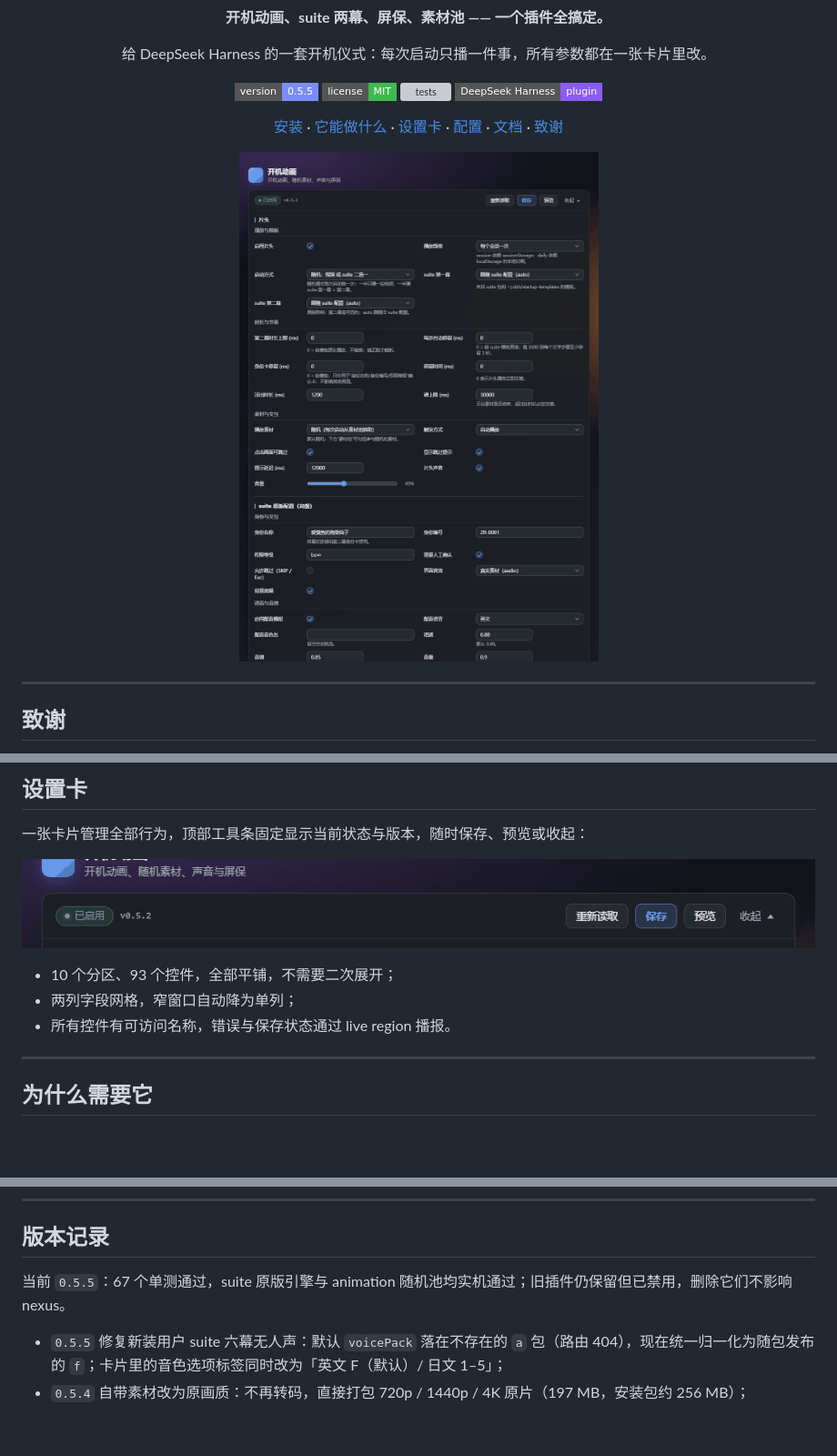
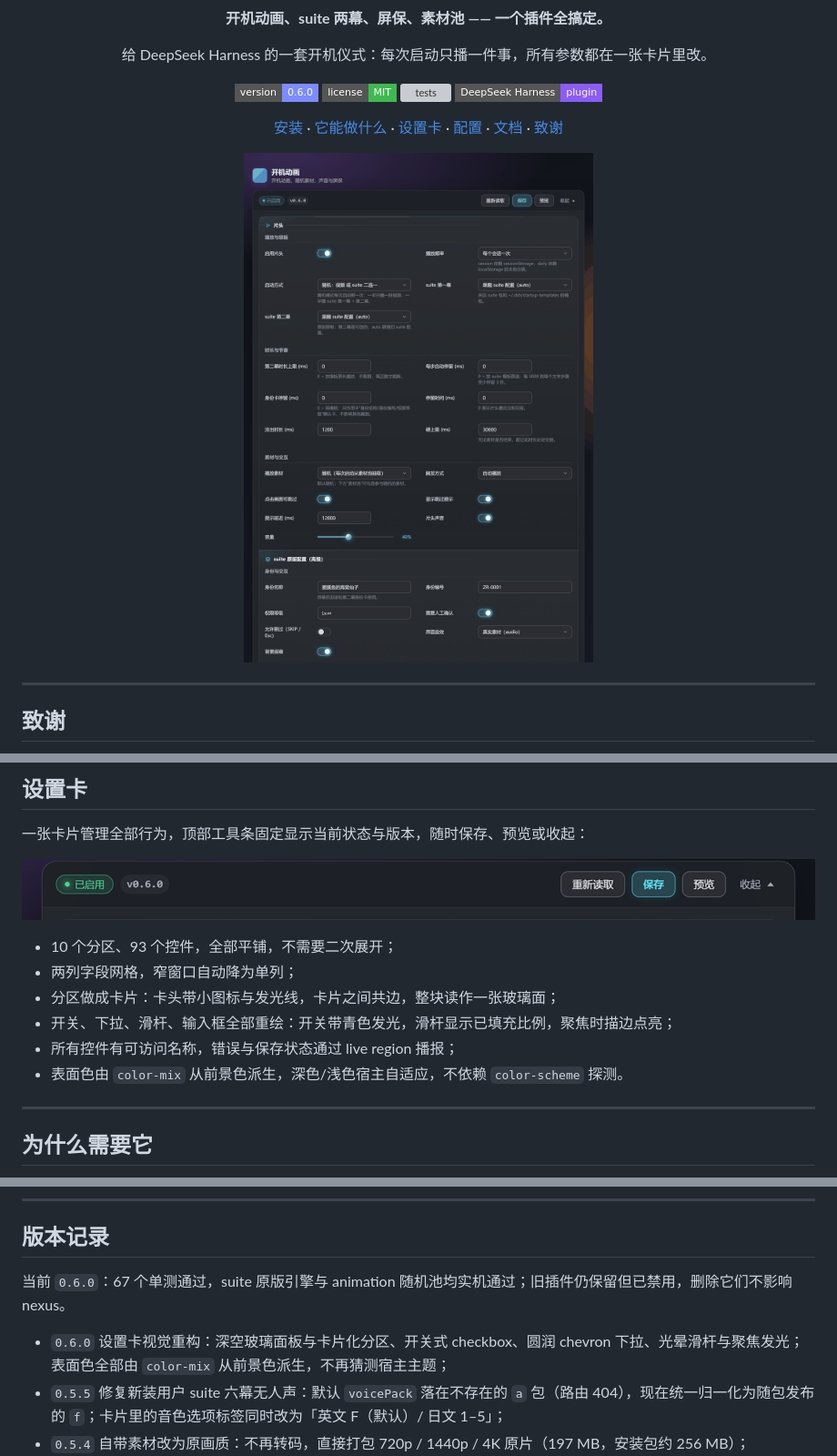
Before and after one commit to zeki520/dsh-boot-nexus, a Markdown page: README.md, 3 parts joined by grey strips. Shown at 91% size. Drawn GitHub-style; pictures changed too: docs/screenshots/settings-card.png, docs/screenshots/settings-toolbar.png; badges without logos; blank space fills up the shorter version; grey boxes are pictures that could not be loaded.

Commit message:
docs: 0.6.0 截图与版本记录
- 设置卡截图换成 0.6.0 实渲染（960x1400，256 色量化 226KB）
- 工具条截图换成 13px 版本徽章版本
- README 徽章/当前版本/版本记录补 0.6.0

```diff
--- a/README.md
+++ b/README.md
@@ -8,7 +8,7 @@
 
 给 DeepSeek Harness 的一套开机仪式：每次启动只播一件事，所有参数都在一张卡片里改。
 
-[![version](https://img.shields.io/badge/version-0.5.5-7c8cff?style=flat-square)](package.json)
+[![version](https://img.shields.io/badge/version-0.6.0-7c8cff?style=flat-square)](package.json)
 [![license](https://img.shields.io/badge/license-MIT-3fb950?style=flat-square)](LICENSE)
 [![tests](https://img.shields.io/badge/tests-67%2F67-3fb950?style=flat-square)](#验证状态)
 [![platform](https://img.shields.io/badge/DeepSeek%20Harness-plugin-8b5cf6?style=flat-square)](https://github.com/zeki520/dsh-boot-nexus)
@@ -66,7 +66,10 @@ dsh plugin --profile desktop add "file:$env:USERPROFILE/dsh-plugins/dsh-boot-nex
 
 - 10 个分区、93 个控件，全部平铺，不需要二次展开；
 - 两列字段网格，窄窗口自动降为单列；
-- 所有控件有可访问名称，错误与保存状态通过 live region 播报。
+- 分区做成卡片：卡头带小图标与发光线，卡片之间共边，整块读作一张玻璃面；
+- 开关、下拉、滑杆、输入框全部重绘：开关带青色发光，滑杆显示已填充比例，聚焦时描边点亮；
+- 所有控件有可访问名称，错误与保存状态通过 live region 播报；
+- 表面色由 `color-mix` 从前景色派生，深色/浅色宿主自适应，不依赖 `color-scheme` 探测。
 
 ---
 
@@ -312,8 +315,9 @@ suite 的两幕都由 suite 自己的 `splash.js` 负责，nexus 不会在 suite
 
 ## 版本记录
 
-当前 `0.5.5`：67 个单测通过，suite 原版引擎与 animation 随机池均实机通过；旧插件仍保留但已禁用，删除它们不影响 nexus。
+当前 `0.6.0`：67 个单测通过，suite 原版引擎与 animation 随机池均实机通过；旧插件仍保留但已禁用，删除它们不影响 nexus。
 
+- `0.6.0` 设置卡视觉重构：深空玻璃面板与卡片化分区、开关式 checkbox、圆润 chevron 下拉、光晕滑杆与聚焦发光；表面色全部由 `color-mix` 从前景色派生，不再猜测宿主主题；
 - `0.5.5` 修复新装用户 suite 六幕无人声：默认 `voicePack` 落在不存在的 `a` 包（路由 404），现在统一归一化为随包发布的 `f`；卡片里的音色选项标签同时改为「英文 F（默认）/ 日文 1–5」；
 - `0.5.4` 自带素材改为原画质：不再转码，直接打包 720p / 1440p / 4K 原片（197 MB，安装包约 256 MB）；
 - `0.5.3` 包内自带默认素材：5 段片头 + 7 段屏保（720p / 1080p，共约 42 MB），首次启动复制到素材目录并写入 `.bundled-media.json` 标记，之后不再重复播种、也不复活用户手动删掉的文件；
```
